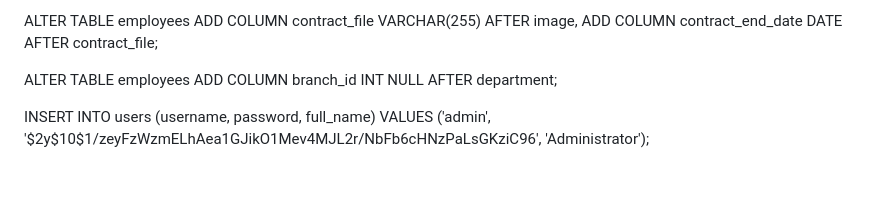
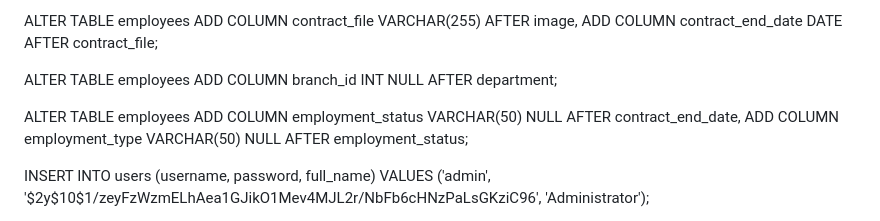
Before and after one commit to TephsProjects/hris_system, a Markdown page: README.md, the part around the change. GitHub-like rendering; blank space fills up the shorter version.

```diff
--- a/README.md
+++ b/README.md
@@ -48,6 +48,10 @@ ADD COLUMN contract_end_date DATE AFTER contract_file;
 
 ALTER TABLE employees
 ADD COLUMN branch_id INT NULL AFTER department;
+
+ALTER TABLE employees
+ADD COLUMN employment_status VARCHAR(50) NULL AFTER contract_end_date,
+ADD COLUMN employment_type VARCHAR(50) NULL AFTER employment_status;
 
 INSERT INTO users (username, password, full_name)
 VALUES ('admin', '$2y$10$1/zeyFzWzmELhAea1GJikO1Mev4MJL2r/NbFb6cHNzPaLsGKziC96', 'Administrator');
```
